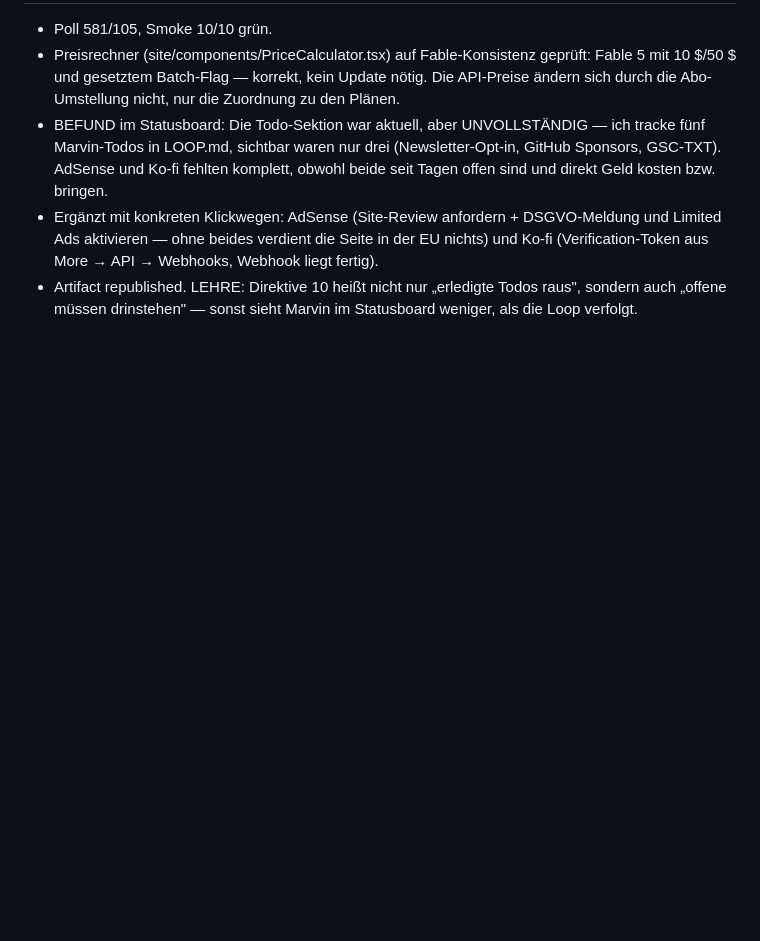
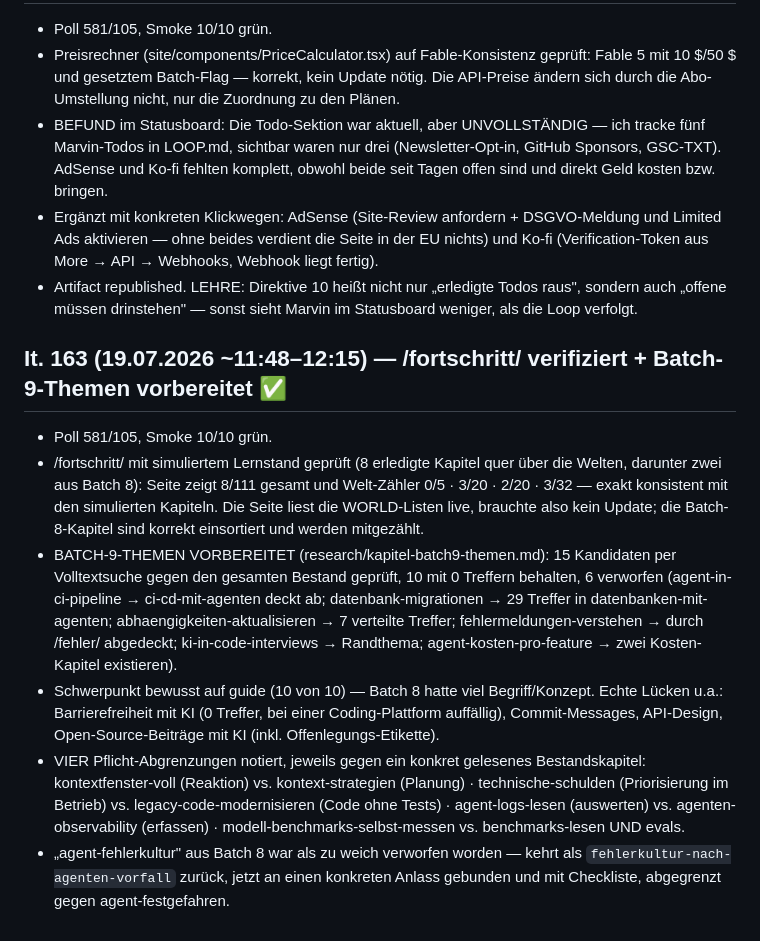
Before and after one commit to MarvinRey7879/promptgarden, a Markdown page: loops/HISTORY.md, the part around the change. Rendered like a GitHub page; blank space fills up the shorter version.

```diff
--- a/loops/HISTORY.md
+++ b/loops/HISTORY.md
@@ -858,3 +858,11 @@ Reihenfolge: It. 67 Admin-V2 → It. 68 Detail-Toggle-Feature + erste bodyDetail
 - BEFUND im Statusboard: Die Todo-Sektion war aktuell, aber UNVOLLSTÄNDIG — ich tracke fünf Marvin-Todos in LOOP.md, sichtbar waren nur drei (Newsletter-Opt-in, GitHub Sponsors, GSC-TXT). AdSense und Ko-fi fehlten komplett, obwohl beide seit Tagen offen sind und direkt Geld kosten bzw. bringen.
 - Ergänzt mit konkreten Klickwegen: AdSense (Site-Review anfordern + DSGVO-Meldung und Limited Ads aktivieren — ohne beides verdient die Seite in der EU nichts) und Ko-fi (Verification-Token aus More → API → Webhooks, Webhook liegt fertig).
 - Artifact republished. LEHRE: Direktive 10 heißt nicht nur „erledigte Todos raus", sondern auch „offene müssen drinstehen" — sonst sieht Marvin im Statusboard weniger, als die Loop verfolgt.
+
+## It. 163 (19.07.2026 ~11:48–12:15) — /fortschritt/ verifiziert + Batch-9-Themen vorbereitet ✅
+- Poll 581/105, Smoke 10/10 grün.
+- /fortschritt/ mit simuliertem Lernstand geprüft (8 erledigte Kapitel quer über die Welten, darunter zwei aus Batch 8): Seite zeigt 8/111 gesamt und Welt-Zähler 0/5 · 3/20 · 2/20 · 3/32 — exakt konsistent mit den simulierten Kapiteln. Die Seite liest die WORLD-Listen live, brauchte also kein Update; die Batch-8-Kapitel sind korrekt einsortiert und werden mitgezählt.
+- BATCH-9-THEMEN VORBEREITET (research/kapitel-batch9-themen.md): 15 Kandidaten per Volltextsuche gegen den gesamten Bestand geprüft, 10 mit 0 Treffern behalten, 6 verworfen (agent-in-ci-pipeline → ci-cd-mit-agenten deckt ab; datenbank-migrationen → 29 Treffer in datenbanken-mit-agenten; abhaengigkeiten-aktualisieren → 7 verteilte Treffer; fehlermeldungen-verstehen → durch /fehler/ abgedeckt; ki-in-code-interviews → Randthema; agent-kosten-pro-feature → zwei Kosten-Kapitel existieren).
+- Schwerpunkt bewusst auf guide (10 von 10) — Batch 8 hatte viel Begriff/Konzept. Echte Lücken u.a.: Barrierefreiheit mit KI (0 Treffer, bei einer Coding-Plattform auffällig), Commit-Messages, API-Design, Open-Source-Beiträge mit KI (inkl. Offenlegungs-Etikette).
+- VIER Pflicht-Abgrenzungen notiert, jeweils gegen ein konkret gelesenes Bestandskapitel: kontextfenster-voll (Reaktion) vs. kontext-strategien (Planung) · technische-schulden (Priorisierung im Betrieb) vs. legacy-code-modernisieren (Code ohne Tests) · agent-logs-lesen (auswerten) vs. agenten-observability (erfassen) · modell-benchmarks-selbst-messen vs. benchmarks-lesen UND evals.
+- „agent-fehlerkultur" aus Batch 8 war als zu weich verworfen worden — kehrt als `fehlerkultur-nach-agenten-vorfall` zurück, jetzt an einen konkreten Anlass gebunden und mit Checkliste, abgegrenzt gegen agent-festgefahren.
```
Also changed, not shown: research/kapitel-batch9-themen.md (added, +44 -0 lines).
